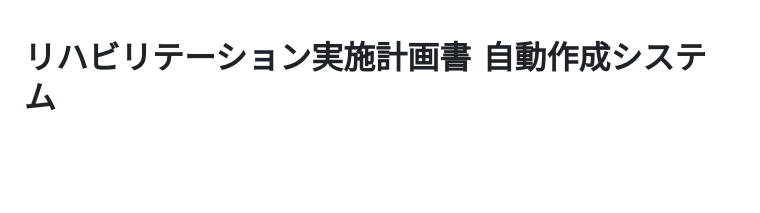
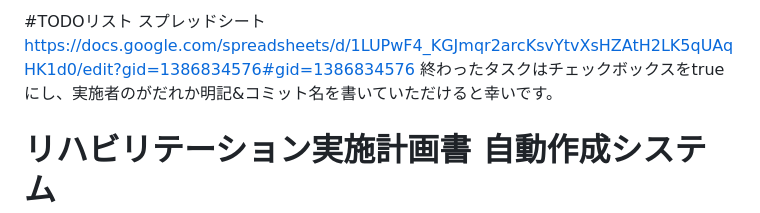
Before and after one commit to YouSayH/local_Rehab-Plan-Generator, a Markdown page: README.md, the part around the change. GitHub-like rendering; blank space fills up the shorter version.

Commit message:
READMEにTODOリストを実装

```diff
--- a/README.md
+++ b/README.md
@@ -1,3 +1,8 @@
+#TODOリスト
+スプレッドシート
+https://docs.google.com/spreadsheets/d/1LUPwF4_KGJmqr2arcKsvYtvXsHZAtH2LK5qUAqHK1d0/edit?gid=1386834576#gid=1386834576
+終わったタスクはチェックボックスをtrueにし、実施者のがだれか明記&コミット名を書いていただけると幸いです。
+
 # リハビリテーション実施計画書 自動作成システム
 
 ## 1\. 概要 (Overview)
```
